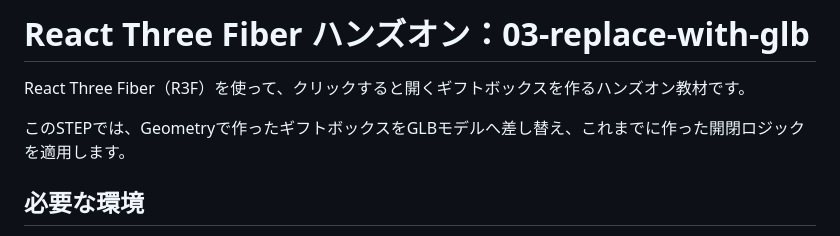
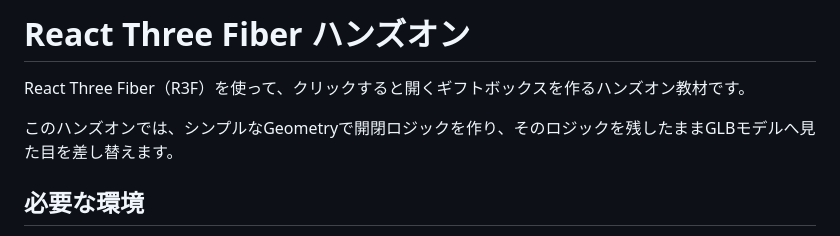
Before and after one commit to KILALADEV/r3f-workbox, a Markdown page: README.md, the part around the change. Rendered like a GitHub page.

Commit message:
READMEのタイトルを全STEP共通に変更

```diff
--- a/README.md
+++ b/README.md
@@ -1,8 +1,8 @@
-# React Three Fiber ハンズオン：03-replace-with-glb
+# React Three Fiber ハンズオン
 
 React Three Fiber（R3F）を使って、クリックすると開くギフトボックスを作るハンズオン教材です。
 
-このSTEPでは、Geometryで作ったギフトボックスをGLBモデルへ差し替え、これまでに作った開閉ロジックを適用します。
+このハンズオンでは、シンプルなGeometryで開閉ロジックを作り、そのロジックを残したままGLBモデルへ見た目を差し替えます。
 
 ## 必要な環境
 
```
